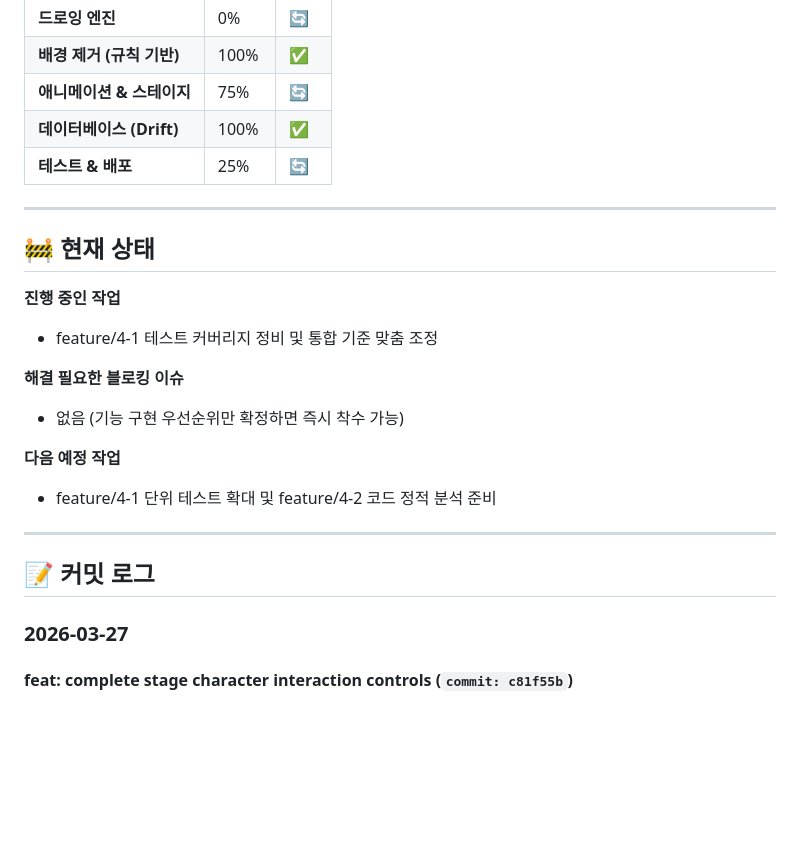
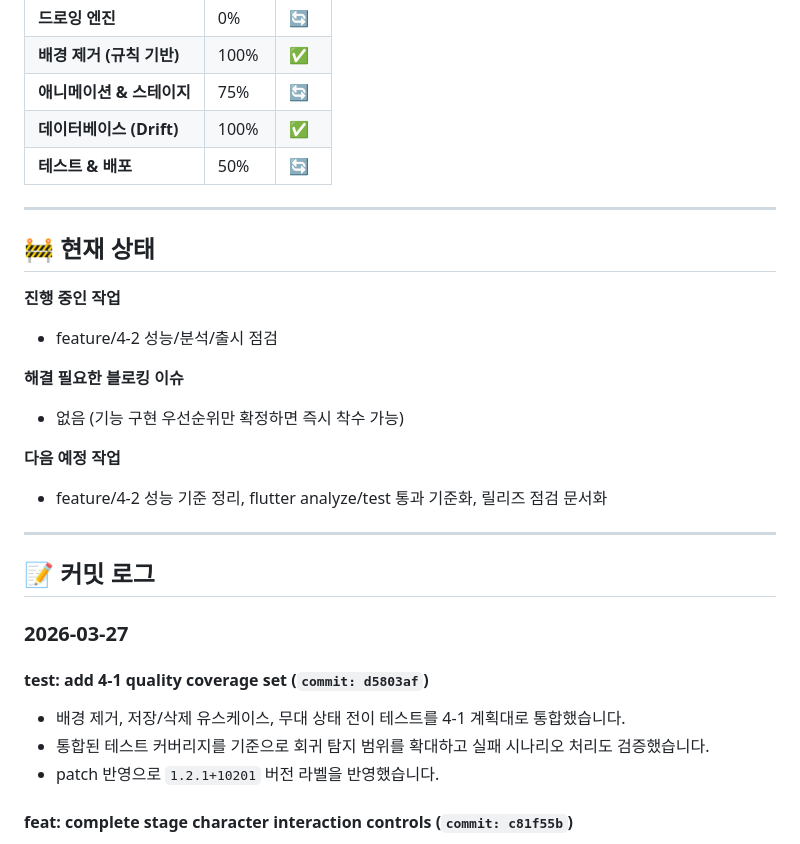
Before and after one commit to sangria-kim/doodleland, a Markdown page: docs/PROGRESS.md, the part around the change. Rendered like a GitHub page; blank space fills up the shorter version.

Commit message:
docs: sync progress for 4-1 test milestone
4-1 테스트 마일스톤 완료 후 진행률과 상태 메시지를 최신화했습니다.\n무대/캡처/삭제 테스트 커버리지 확장 커밋(d5803af)을 로그에 반영해 추적성을 유지했습니다.\n다음 단계로 feature/4-2 성능·분석·릴리즈 체크리스트 작업을 선점할 수 있도록 진행 상태를 조정했습니다.

```diff
--- a/docs/PROGRESS.md
+++ b/docs/PROGRESS.md
@@ -10,26 +10,31 @@
 | **배경 제거 (규칙 기반)** | 100% | ✅ |
 | **애니메이션 & 스테이지** | 75% | 🔄 |
 | **데이터베이스 (Drift)** | 100% | ✅ |
-| **테스트 & 배포** | 25% | 🔄 |
+| **테스트 & 배포** | 50% | 🔄 |
 
 ---
 
 ## 🚧 현재 상태
 
 **진행 중인 작업**
-- feature/4-1 테스트 커버리지 정비 및 통합 기준 맞춤 조정
+- feature/4-2 성능/분석/출시 점검
 
 **해결 필요한 블로킹 이슈**
 - 없음 (기능 구현 우선순위만 확정하면 즉시 착수 가능)
 
 **다음 예정 작업**
-- feature/4-1 단위 테스트 확대 및 feature/4-2 코드 정적 분석 준비
+- feature/4-2 성능 기준 정리, flutter analyze/test 통과 기준화, 릴리즈 점검 문서화
 
 ---
 
 ## 📝 커밋 로그
 
 ### 2026-03-27
+
+#### test: add 4-1 quality coverage set (`commit: d5803af`)
+- 배경 제거, 저장/삭제 유스케이스, 무대 상태 전이 테스트를 4-1 계획대로 통합했습니다.
+- 통합된 테스트 커버리지를 기준으로 회귀 탐지 범위를 확대하고 실패 시나리오 처리도 검증했습니다.
+- patch 반영으로 `1.2.1+10201` 버전 라벨을 반영했습니다.
 
 #### feat: complete stage character interaction controls (`commit: c81f55b`)
 - 무대 캐릭터에 탭 반응(중복 탭 방지), 드래그 이동, 길게 눌러 제거를 연결해 기본 상호작용 루프를 완성했습니다.
```
